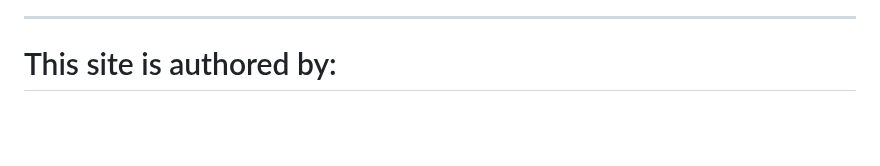
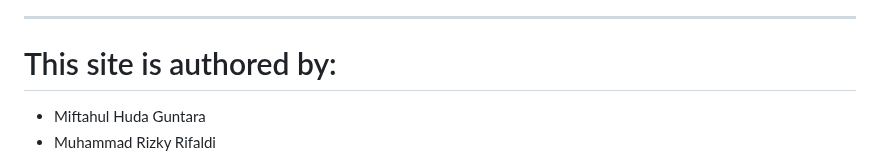
Before and after one commit to hudalgtr99/Krakatau-Exam, a Markdown page: README.md, the part around one of its changes. Drawn GitHub-style; blank space fills up the shorter version.

```diff
--- a/README.md
+++ b/README.md
@@ -4,4 +4,7 @@ Aplikasi ujian ini saya buat berdasarkan aplikasi ujian TCExam yang mana telah m
 
 ------------------------------------------------------
 # This site is authored by:
+- Miftahul Huda Guntara
+- Muhammad Rizky Rifaldi
+
 <div style="text-align: center;">
```
Also changed, not shown: other parts of README.md (+0 -7 lines).
